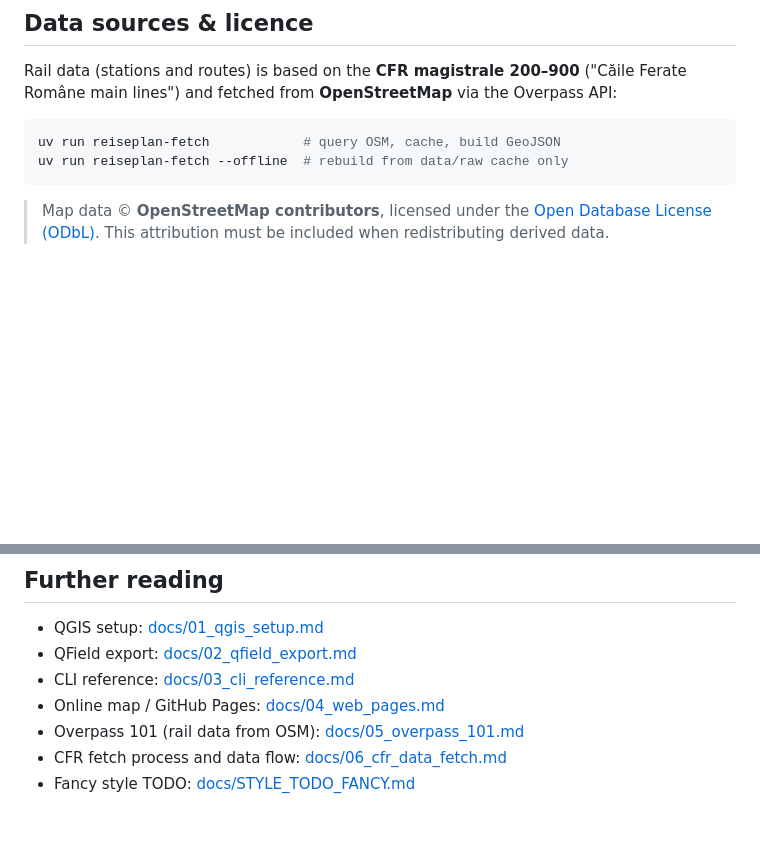
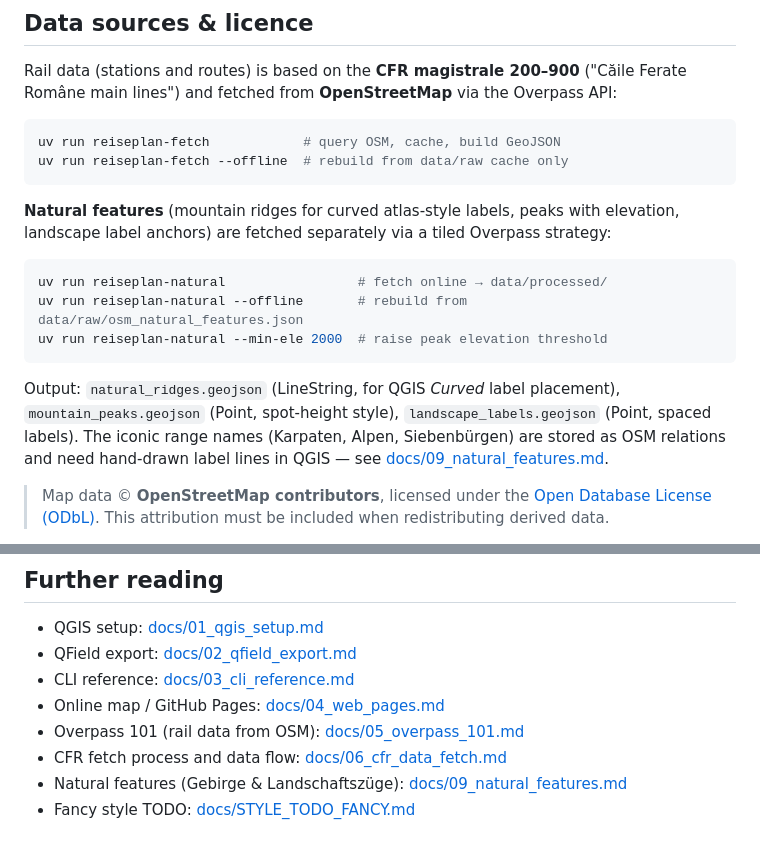
Before and after one commit to yuszuv/ulmer-schachtel, a Markdown page: README.md, 2 parts joined by grey strips. Rendered like a GitHub page; blank space fills up the shorter version.

````diff
--- a/README.md
+++ b/README.md
@@ -137,6 +137,22 @@ uv run reiseplan-fetch            # query OSM, cache, build GeoJSON
 uv run reiseplan-fetch --offline  # rebuild from data/raw cache only
 ```
 
+**Natural features** (mountain ridges for curved atlas-style labels, peaks with
+elevation, landscape label anchors) are fetched separately via a tiled Overpass
+strategy:
+
+```bash
+uv run reiseplan-natural                 # fetch online → data/processed/
+uv run reiseplan-natural --offline       # rebuild from data/raw/osm_natural_features.json
+uv run reiseplan-natural --min-ele 2000  # raise peak elevation threshold
+```
+
+Output: `natural_ridges.geojson` (LineString, for QGIS *Curved* label placement),
+`mountain_peaks.geojson` (Point, spot-height style), `landscape_labels.geojson`
+(Point, spaced labels). The iconic range names (Karpaten, Alpen, Siebenbürgen)
+are stored as OSM relations and need hand-drawn label lines in QGIS — see
+[docs/09_natural_features.md](docs/09_natural_features.md).
+
 > Map data © **OpenStreetMap contributors**, licensed under the
 > [Open Database License (ODbL)](https://www.openstreetmap.org/copyright).
 > This attribution must be included when redistributing derived data.
@@ -161,4 +177,5 @@ How the Overpass query works and how to customise it:
 - Online map / GitHub Pages: [docs/04_web_pages.md](docs/04_web_pages.md)
 - Overpass 101 (rail data from OSM): [docs/05_overpass_101.md](docs/05_overpass_101.md)
 - CFR fetch process and data flow: [docs/06_cfr_data_fetch.md](docs/06_cfr_data_fetch.md)
+- Natural features (Gebirge & Landschaftszüge): [docs/09_natural_features.md](docs/09_natural_features.md)
 - Fancy style TODO: [docs/STYLE_TODO_FANCY.md](docs/STYLE_TODO_FANCY.md)
````
Also changed, not shown: docs/09_natural_features.md (added, +126 -0 lines).
